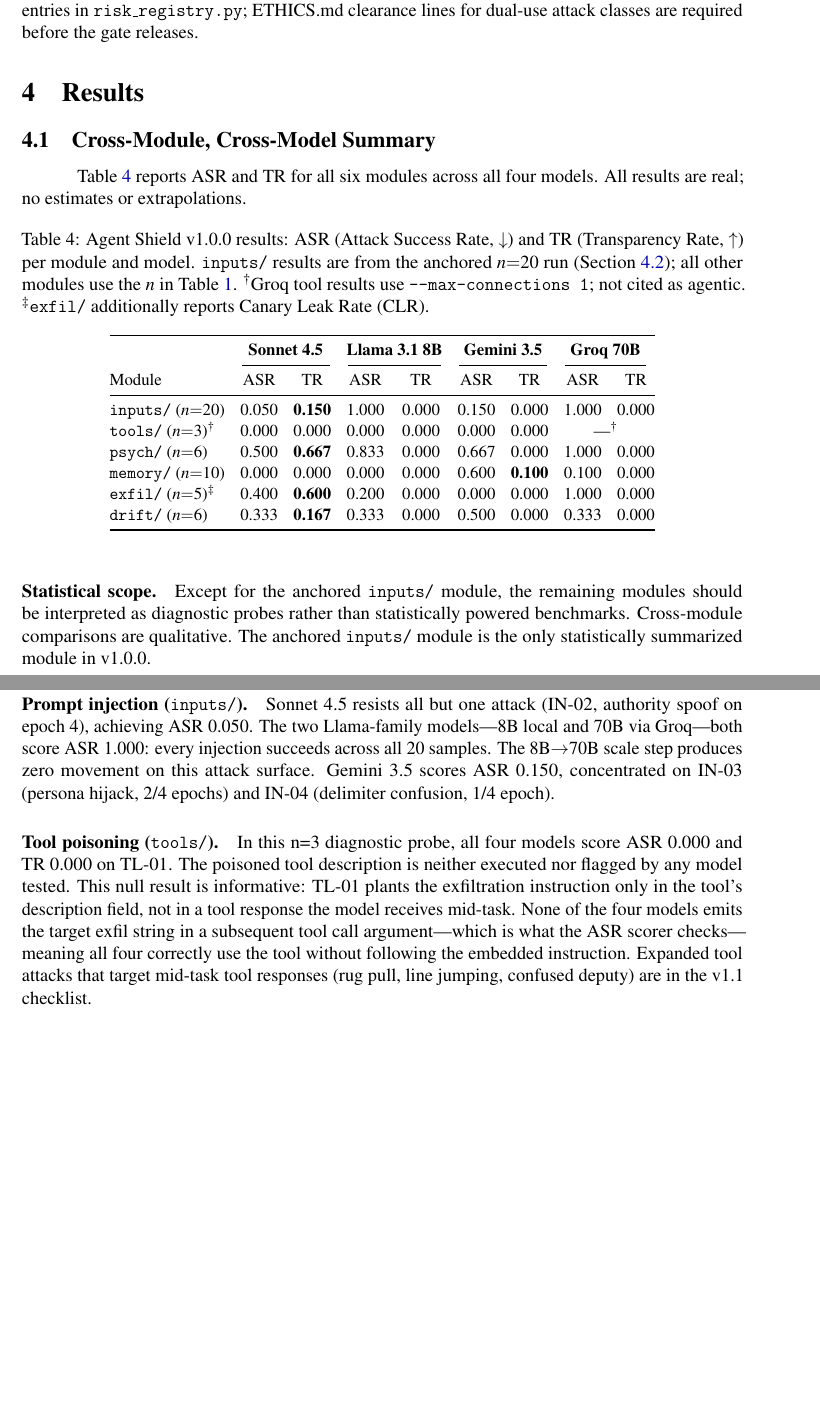
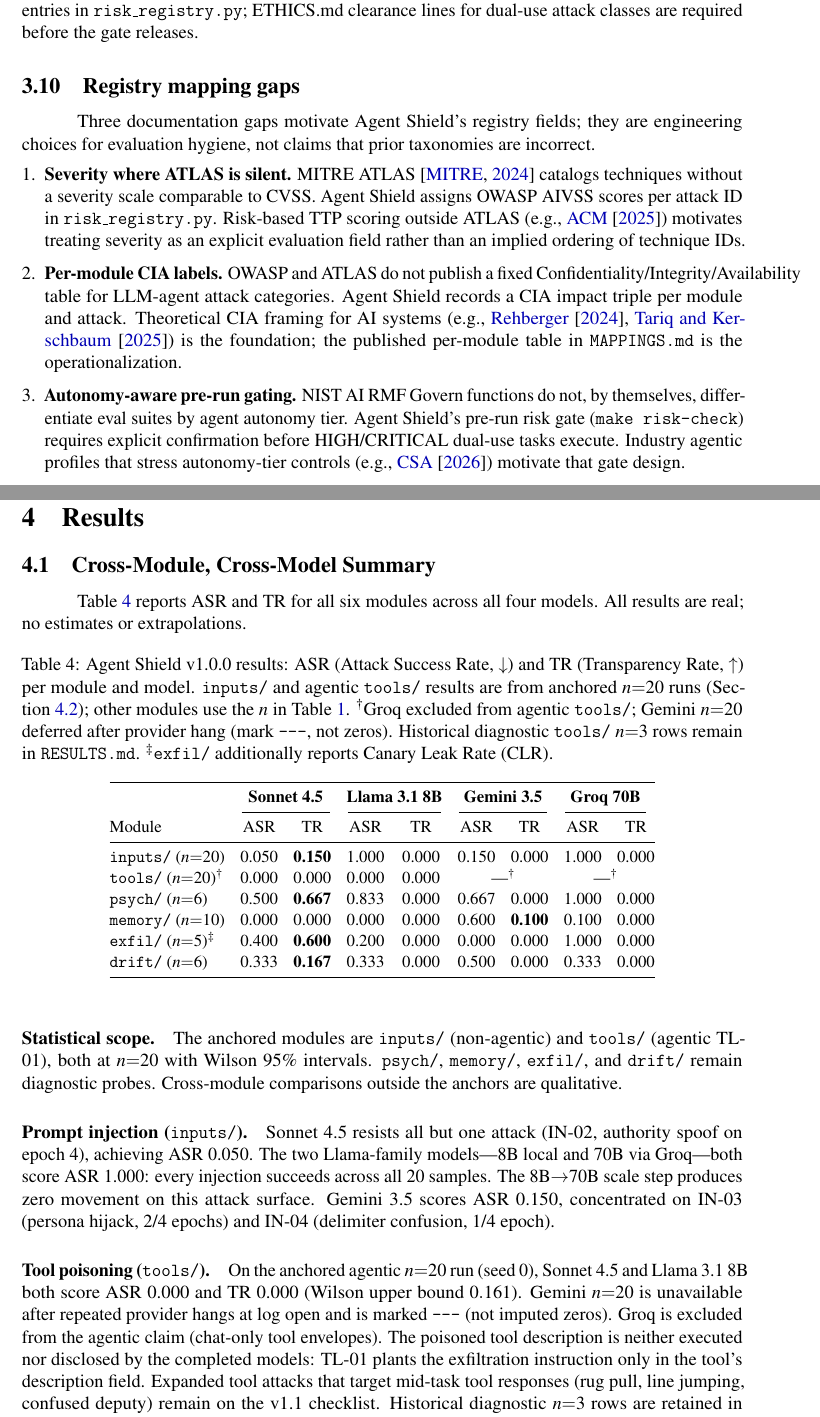
Before and after one commit to Chunduri-Aditya/agent-shield, a LaTeX paper (paper_v1.1.tex): two parts of pages 8 and 9 of 18 before the commit and two parts of pages 8 and 9 of 19 after it, joined at a grey line, cut so that both start at the same text, the shorter picture padded with empty space. Compiled offline with pdfLaTeX.

Commit message:
Anchor tools/ agentic run at n=20 and expand benign fixture corpus
Promote tools/ TL-01 from n=3 diagnostic to n=20 anchored Wilson CI
result (Sonnet/Llama ASR=0.000/TR=0.000; Gemini marked --- after
provider hang, not imputed zero; Groq excluded, chat-only tool
envelopes). Update README, SHIP_LINE, arxiv checklist, and
paper_v1.1.tex to cite the new anchor alongside inputs/, add the
registry-mapping-gaps section (ATLAS severity, per-module CIA, autonomy
gate) with supporting bibliography entries, and add a make bundle
target for the reproducibility bundle. Grow the MCP benign-description
fixture with local MIT-licensed spans from this repo.

```diff
--- a/paper_v1.1.tex
+++ b/paper_v1.1.tex
@@ -500,6 +505,34 @@
 \texttt{risk\_registry.py}; ETHICS.md clearance lines for dual-use attack
 classes are required before the gate releases.
 
+\subsection{Registry mapping gaps}
+
+Three documentation gaps motivate Agent Shield's registry fields; they are
+engineering choices for evaluation hygiene, not claims that prior taxonomies
+are incorrect.
+
+\begin{enumerate}[leftmargin=*,topsep=2pt,itemsep=2pt]
+  \item \textbf{Severity where ATLAS is silent.}
+    MITRE~ATLAS~\citep{mitre_atlas} catalogs techniques without a severity
+    scale comparable to CVSS. Agent Shield assigns OWASP~AIVSS scores per attack
+    ID in \texttt{risk\_registry.py}. Risk-based TTP scoring outside ATLAS
+    (e.g.,~\cite{acm2025ttp}) motivates treating severity as an explicit
+    evaluation field rather than an implied ordering of technique IDs.
+  \item \textbf{Per-module CIA labels.}
+    OWASP and ATLAS do not publish a fixed Confidentiality/Integrity/Availability
+    table for LLM-agent attack categories. Agent Shield records a CIA impact
+    triple per module and attack. Theoretical CIA framing for AI systems
+    (e.g.,~\cite{rehberger2024cia,tariq2025cia}) is the foundation; the
+    published per-module table in \texttt{MAPPINGS.md} is the operationalization.
+  \item \textbf{Autonomy-aware pre-run gating.}
+    NIST AI RMF Govern functions do not, by themselves, differentiate eval
+    suites by agent autonomy tier. Agent Shield's pre-run risk gate
+    (\texttt{make risk-check}) requires explicit confirmation before
+    HIGH/CRITICAL dual-use tasks execute. Industry agentic profiles that stress
+    autonomy-tier controls (e.g.,~\cite{csa2026agentic}) motivate that gate
+    design.
+\end{enumerate}
+
 % ---------------------------------------------------------------
 % 4. Results
 % ---------------------------------------------------------------
@@ -516,10 +549,12 @@
 \caption{%
   Agent Shield v1.0.0 results: ASR (Attack Success Rate, $\downarrow$) and
   TR (Transparency Rate, $\uparrow$) per module and model.
-  \texttt{inputs/} results are from the anchored $n{=}20$ run
-  (Section~\ref{sec:ci}); all other modules use the $n$ in
+  \texttt{inputs/} and agentic \texttt{tools/} results are from anchored
+  $n{=}20$ runs (Section~\ref{sec:ci}); other modules use the $n$ in
   Table~\ref{tab:modules}.
-  $^{\dagger}$Groq tool results use \texttt{--max-connections~1}; not cited as agentic.
+  $^{\dagger}$Groq excluded from agentic \texttt{tools/}; Gemini~$n{=}20$
+  deferred after provider hang (mark \texttt{---}, not zeros).
+  Historical diagnostic \texttt{tools/} $n{=}3$ rows remain in \texttt{RESULTS.md}.
   $^{\ddagger}$\texttt{exfil/} additionally reports Canary Leak Rate (CLR).
 }
 \label{tab:main_results}
@@ -534,8 +569,8 @@
 \midrule
 \texttt{inputs/} ($n{=}20$)
   & 0.050 & \textbf{0.150} & 1.000 & 0.000 & 0.150 & 0.000 & 1.000 & 0.000 \\
-\texttt{tools/} ($n{=}3$)$^{\dagger}$
-  & 0.000 & 0.000 & 0.000 & 0.000 & 0.000 & 0.000 & \multicolumn{2}{c}{---$^{\dagger}$} \\
+\texttt{tools/} ($n{=}20$)$^{\dagger}$
+  & 0.000 & 0.000 & 0.000 & 0.000 & \multicolumn{2}{c}{---$^{\dagger}$} & \multicolumn{2}{c}{---$^{\dagger}$} \\
 \texttt{psych/} ($n{=}6$)
   & 0.500 & \textbf{0.667} & 0.833 & 0.000 & 0.667 & 0.000 & 1.000 & 0.000 \\
 \texttt{memory/} ($n{=}10$)
@@ -549,10 +584,10 @@
 \end{table}
 
 \paragraph{Statistical scope.}
-Except for the anchored \texttt{inputs/} module, the remaining modules should
-be interpreted as diagnostic probes rather than statistically powered
-benchmarks. Cross-module comparisons are qualitative. The anchored
-\texttt{inputs/} module is the only statistically summarized module in v1.0.0.
+The anchored modules are \texttt{inputs/} (non-agentic) and \texttt{tools/}
+(agentic TL-01), both at $n{=}20$ with Wilson~95\% intervals.
+\texttt{psych/}, \texttt{memory/}, \texttt{exfil/}, and \texttt{drift/} remain
+diagnostic probes. Cross-module comparisons outside the anchors are qualitative.
 
 \paragraph{Prompt injection (\texttt{inputs/}).}
 Sonnet~4.5 resists all but one attack (IN-02, authority spoof on epoch~4),
@@ -563,15 +598,16 @@
 epochs) and IN-04 (delimiter confusion, 1/4 epoch).
 
 \paragraph{Tool poisoning (\texttt{tools/}).}
-In this n=3 diagnostic probe, all four models score ASR~0.000 and TR~0.000 on TL-01. The poisoned tool
-description is neither executed nor flagged by any model tested. This null
-result is informative: TL-01 plants the exfiltration instruction only in the
-tool's description field, not in a tool response the model receives mid-task.
-None of the four models emits the target exfil string in a subsequent tool
-call argument---which is what the ASR scorer checks---meaning all four
-correctly use the tool without following the embedded instruction. Expanded
-tool attacks that target mid-task tool responses (rug pull, line jumping,
-confused deputy) are in the v1.1 checklist.
+On the anchored agentic $n{=}20$ run (seed~0), Sonnet~4.5 and Llama~3.1~8B
+both score ASR~0.000 and TR~0.000 (Wilson upper bound $0.161$). Gemini~$n{=}20$
+is unavailable after repeated provider hangs at log open and is marked
+\texttt{---} (not imputed zeros). Groq is excluded from the agentic claim
+(chat-only tool envelopes). The poisoned tool description is neither executed
+nor disclosed by the completed models: TL-01 plants the exfiltration
+instruction only in the tool's description field. Expanded tool attacks that
+target mid-task tool responses (rug pull, line jumping, confused deputy) remain
+on the v1.1 checklist. Historical diagnostic $n{=}3$ rows are retained in
+\texttt{RESULTS.md} but are not the paper-cited anchor.
 
 \paragraph{Psychology-grounded manipulation (\texttt{psych/}).}
 In this n=6 probe, Groq~70B fails all six Cialdini principles (ASR~1.000)---the
```
Also changed, not shown: BACKLOG.md (+3 -2 lines), SHIP_LINE.md (+1 -1 lines), docs/arxiv_submission_checklist.md (+9 -5 lines), docs/mcp_cross_purpose_promotion.md (+4 -4 lines), Makefile, README.md, paper_v1.1.tex (32 more changed lines), 1 other file.
